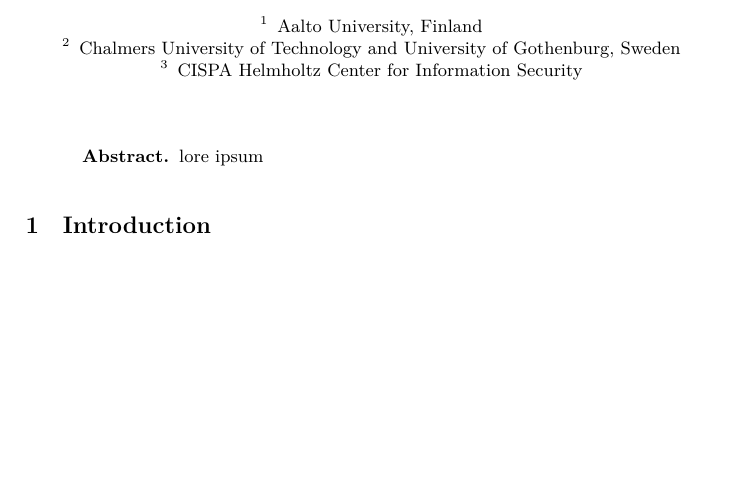
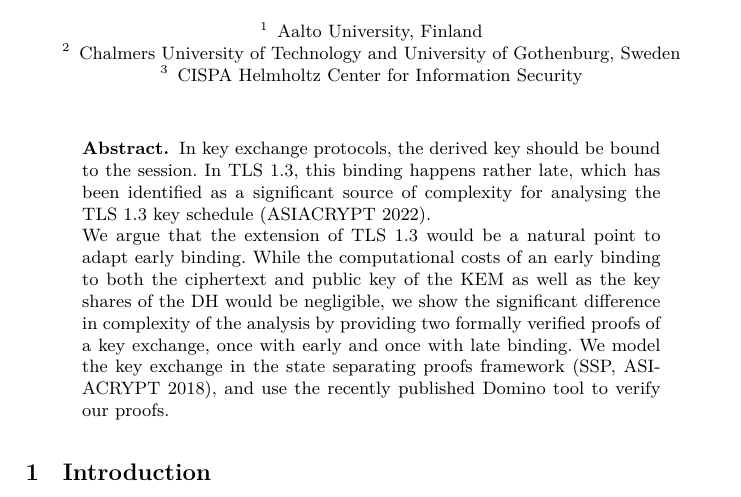
Before and after one commit to chrisbrzuska/OnTheCostOfLateBinding, a LaTeX paper (main.tex, which reads content/abstract.tex): part of page 1 of 13, cut so that both start at the same text, the shorter picture padded with empty space. Compiled offline with XeLaTeX.

Commit message:
initial abstract

```diff
--- a/content/abstract.tex
+++ b/content/abstract.tex
@@ -1 +1,3 @@
-lore ipsum
+In key exchange protocols, the derived key should be bound to the session. In TLS 1.3, this binding happens rather late, which has been identified as a significant source of complexity for analysing the TLS 1.3 key schedule (ASIACRYPT 2022).
+
+We argue that the extension of TLS 1.3 would be a natural point to adapt early binding. While the computational costs of an early binding to both the ciphertext and public key of the KEM as well as the key shares of the DH would be negligible, we show the significant difference in complexity of the analysis by providing two formally verified proofs of a key exchange, once with early and once with late binding. We model the key exchange in the state separating proofs framework (SSP, ASIACRYPT 2018), and use the recently published Domino tool to verify our proofs.
```
